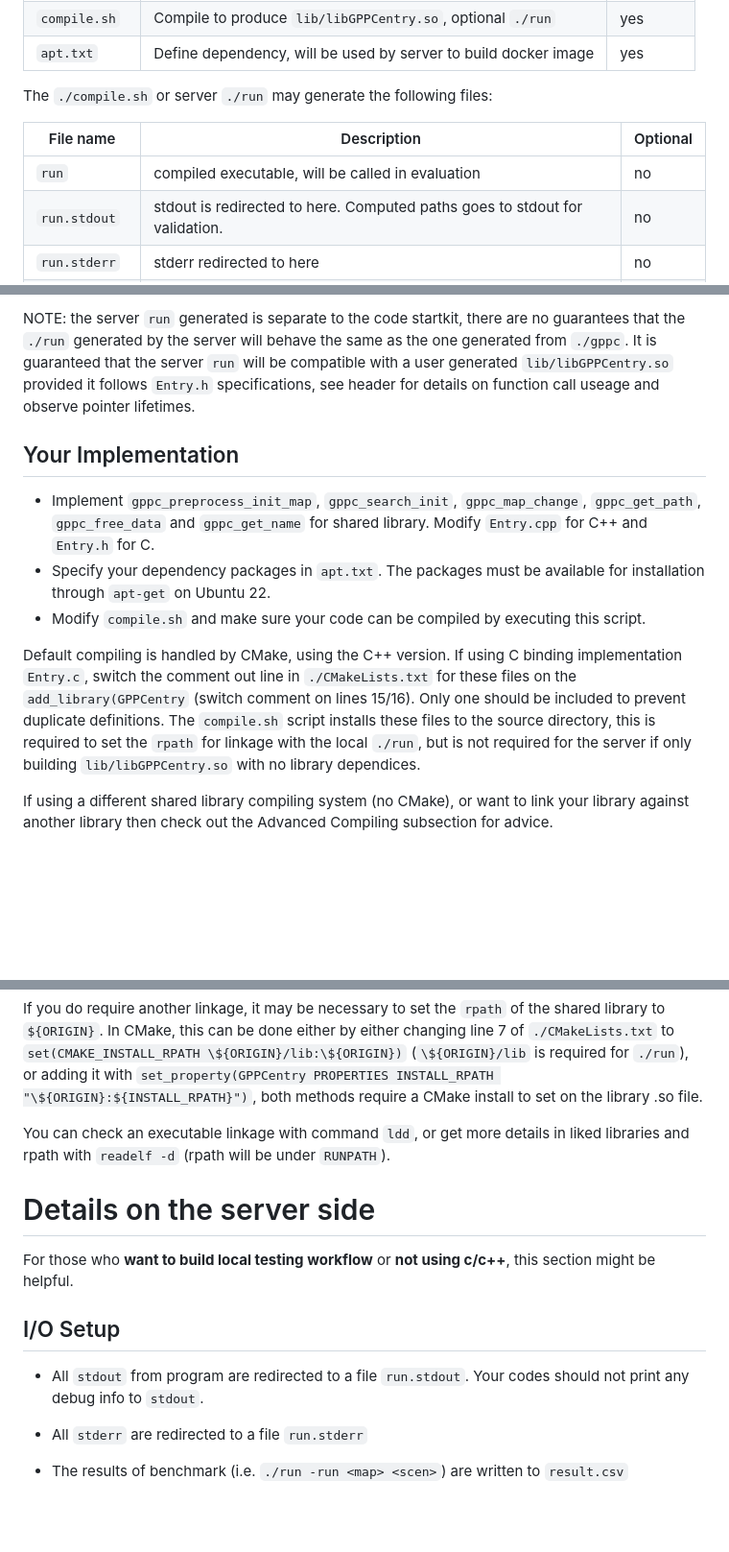
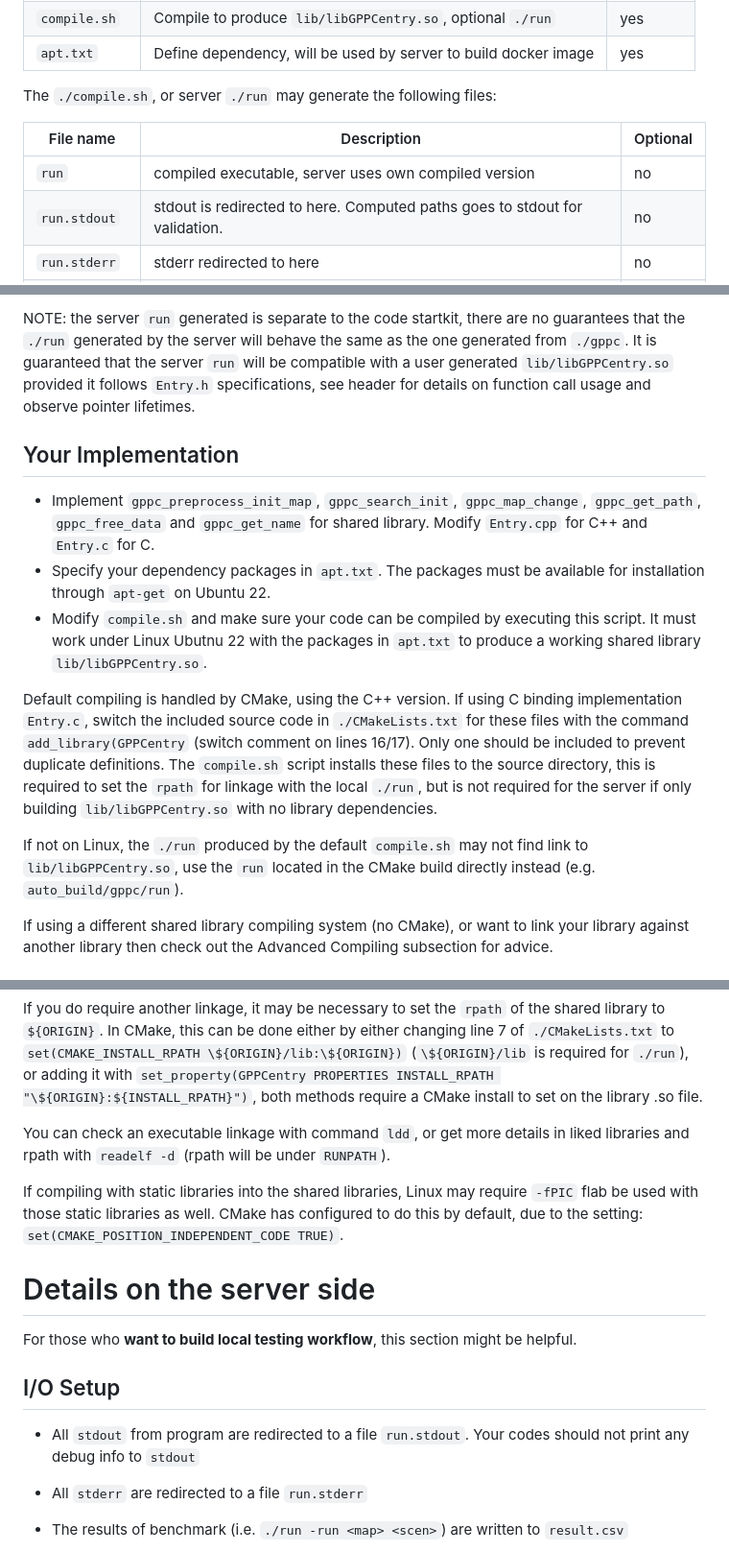
Before and after one commit to gppc-dev/startkit-dynamic, a Markdown page: README.md, 3 parts joined by grey strips. Shown: that part at 96% size. Drawn GitHub-style; blank space fills up the shorter version.

```diff
--- a/README.md
+++ b/README.md
@@ -39,11 +39,11 @@ The following files, how to use them and if they are required by the server are
 | `compile.sh`          | Compile to produce `lib/libGPPCentry.so`, optional `./run`      | yes        |
 | `apt.txt`             | Define dependency, will be used by server to build docker image | yes        |
 
-The `./compile.sh` or server `./run` may generate the following files:
+The `./compile.sh`, or server `./run` may generate the following files:
 
 | File name     | Description                                                                  | Optional |
 | ------------- | ---------------------------------------------------------------------------- | -------- |
-| `run`         | compiled executable, will be called in evaluation                            | no       |
+| `run`         | compiled executable, server uses own compiled version                        | no       |
 | `run.stdout`  | stdout is redirected to here. Computed paths goes to stdout for validation.  | no       |
 | `run.stderr`  | stderr redirected to here                                                    | no       |
 | `run.info`    | stores some run time information                                             | no       |
@@ -57,19 +57,22 @@ compatible with the competition server.
 NOTE: the server `run` generated is separate to the code startkit, there are no guarantees that the `./run`
 generated by the server will behave the same as the one generated from `./gppc`.
 It is guaranteed that the server `run` will be compatible with a user generated `lib/libGPPCentry.so` provided it
-follows `Entry.h` specifications, see header for details on function call useage and observe pointer lifetimes.
+follows `Entry.h` specifications, see header for details on function call usage and observe pointer lifetimes.
 
 ## Your Implementation
-* Implement `gppc_preprocess_init_map`, `gppc_search_init`, `gppc_map_change`, `gppc_get_path`, `gppc_free_data` and `gppc_get_name` for shared library.  Modify `Entry.cpp` for C++ and `Entry.h` for C.
+* Implement `gppc_preprocess_init_map`, `gppc_search_init`, `gppc_map_change`, `gppc_get_path`, `gppc_free_data` and `gppc_get_name` for shared library.  Modify `Entry.cpp` for C++ and `Entry.c` for C.
 * Specify your dependency packages in `apt.txt`. The packages must be available for installation through `apt-get` on Ubuntu 22.
-* Modify `compile.sh` and make sure your code can be compiled by executing this script.
+* Modify `compile.sh` and make sure your code can be compiled by executing this script.  It must work under Linux Ubutnu 22 with the packages in `apt.txt` to produce a working shared library `lib/libGPPCentry.so`.
 
 Default compiling is handled by CMake, using the C++ version.  If using C binding implementation `Entry.c`,
-switch the comment out line in `./CMakeLists.txt` for these files on the `add_library(GPPCentry`
-(switch comment on lines 15/16).  Only one should be included to prevent duplicate definitions.
+switch the included source code in `./CMakeLists.txt` for these files with the command `add_library(GPPCentry`
+(switch comment on lines 16/17).  Only one should be included to prevent duplicate definitions.
 The `compile.sh` script installs these files to the source directory, this is required to set the `rpath`
 for linkage with the local `./run`, but is not required for the server if only building `lib/libGPPCentry.so`
-with no library dependices.
+with no library dependencies.
+
+If not on Linux, the `./run` produced by the default `compile.sh` may not find link to `lib/libGPPCentry.so`,
+use the `run` located in the CMake build directly instead (e.g. `auto_build/gppc/run`).
 
 If using a different shared library compiling system (no CMake),
 or want to link your library against another library then check out the Advanced Compiling subsection
@@ -114,13 +117,17 @@ both methods require a CMake install to set on the library .so file.
 You can check an executable linkage with command `ldd`, or get more details in liked libraries and
 rpath with `readelf -d` (rpath will be under `RUNPATH`).
 
+If compiling with static libraries into the shared libraries, Linux may require `-fPIC` flab be used with
+those static libraries as well.  CMake has configured to do this by default, due to the setting:
+`set(CMAKE_POSITION_INDEPENDENT_CODE TRUE)`.
+
 # Details on the server side
 
-For those who **want to build local testing workflow** or **not using c/c++**, this section might be helpful.
+For those who **want to build local testing workflow**, this section might be helpful.
 
 ## I/O Setup
 
-* All `stdout` from program are redirected to a file `run.stdout`. Your codes should not print any debug info to `stdout`.
+* All `stdout` from program are redirected to a file `run.stdout`. Your codes should not print any debug info to `stdout`
 
 * All `stderr` are redirected to a file `run.stderr`
 
```
